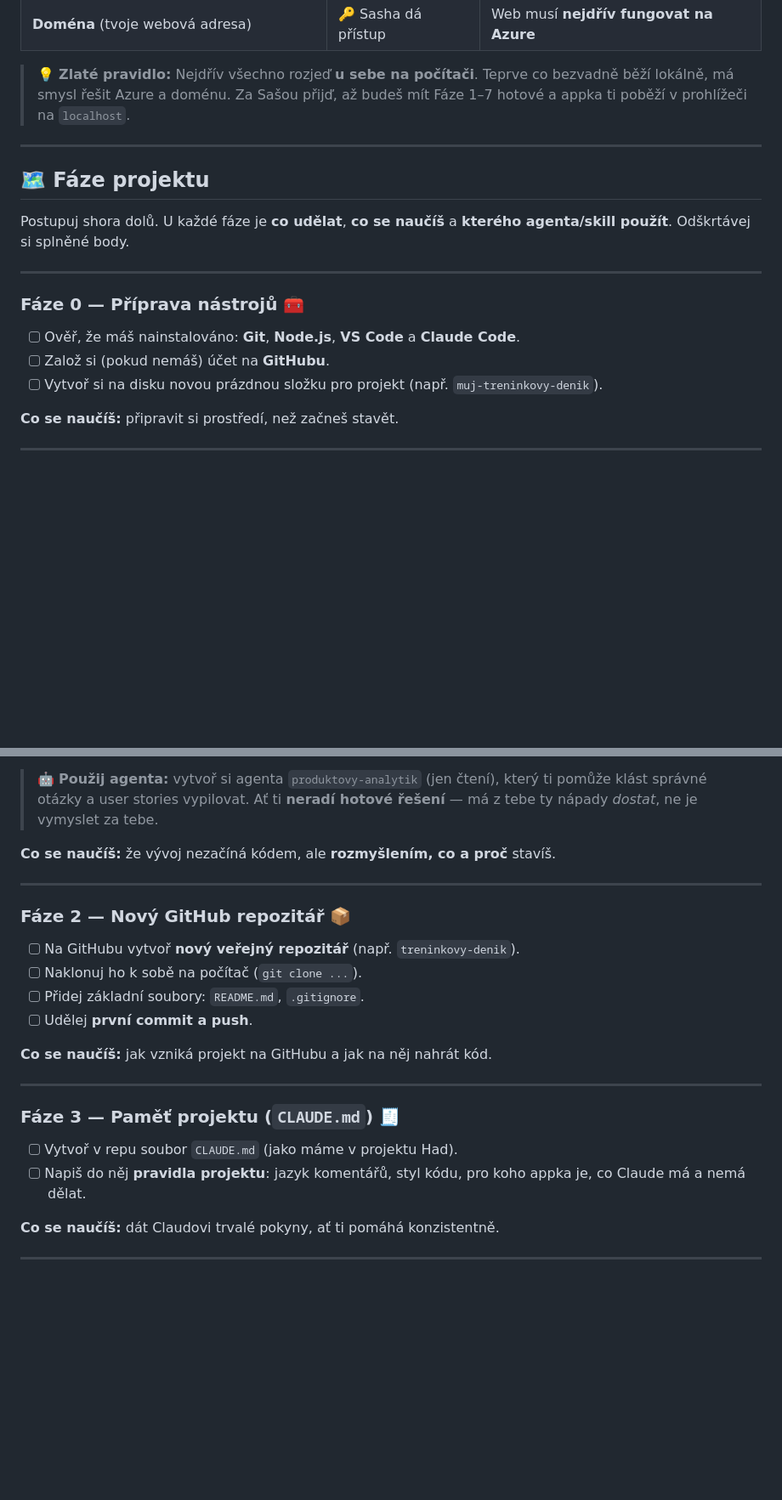
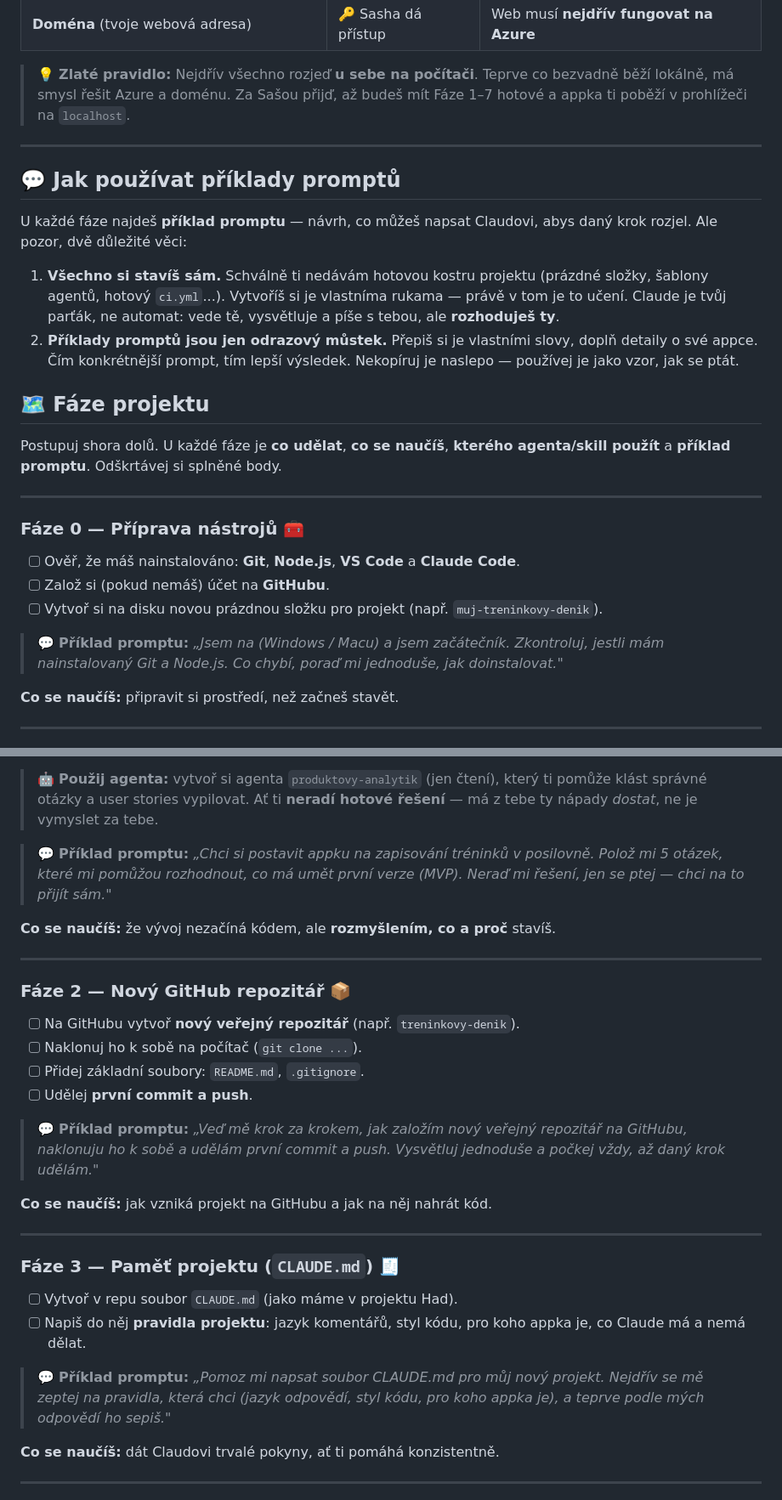
Before and after one commit to energet52/agentic_test, a Markdown page: PROJEKT.md, 2 parts joined by grey strips. Shown at 85% size. GitHub-like rendering; blank space fills up the shorter version.

```diff
--- a/PROJEKT.md
+++ b/PROJEKT.md
@@ -46,10 +46,24 @@ Některé věci stojí peníze nebo potřebují účet, ke kterému ti dá pří
 
 ---
 
+## 💬 Jak používat příklady promptů
+
+U každé fáze najdeš **příklad promptu** — návrh, co můžeš napsat Claudovi,
+abys daný krok rozjel. Ale pozor, dvě důležité věci:
+
+1. **Všechno si stavíš sám.** Schválně ti nedávám hotovou kostru projektu
+   (prázdné složky, šablony agentů, hotový `ci.yml`...). Vytvoříš si je
+   vlastníma rukama — právě v tom je to učení. Claude je tvůj parťák, ne
+   automat: vede tě, vysvětluje a píše s tebou, ale **rozhoduješ ty**.
+2. **Příklady promptů jsou jen odrazový můstek.** Přepiš si je vlastními
+   slovy, doplň detaily o své appce. Čím konkrétnější prompt, tím lepší
+   výsledek. Nekopíruj je naslepo — používej je jako vzor, jak se ptát.
+
 ## 🗺️ Fáze projektu
 
-Postupuj shora dolů. U každé fáze je **co udělat**, **co se naučíš** a
-**kterého agenta/skill použít**. Odškrtávej si splněné body.
+Postupuj shora dolů. U každé fáze je **co udělat**, **co se naučíš**,
+**kterého agenta/skill použít** a **příklad promptu**. Odškrtávej si
+splněné body.
 
 ---
 
@@ -58,6 +72,10 @@ Postupuj shora dolů. U každé fáze je **co udělat**, **co se naučíš** a
 - [ ] Ověř, že máš nainstalováno: **Git**, **Node.js**, **VS Code** a **Claude Code**.
 - [ ] Založ si (pokud nemáš) účet na **GitHubu**.
 - [ ] Vytvoř si na disku novou prázdnou složku pro projekt (např. `muj-treninkovy-denik`).
+
+> 💬 **Příklad promptu:**
+> *„Jsem na (Windows / Macu) a jsem začátečník. Zkontroluj, jestli mám
+> nainstalovaný Git a Node.js. Co chybí, poraď mi jednoduše, jak doinstalovat."*
 
 **Co se naučíš:** připravit si prostředí, než začneš stavět.
 
@@ -79,6 +97,11 @@ Tady se z tebe stává **produkťák** (člověk, co rozhoduje, co produkt umí)
 > který ti pomůže klást správné otázky a user stories vypilovat. Ať ti
 > **neradí hotové řešení** — má z tebe ty nápady *dostat*, ne je vymyslet za tebe.
 
+> 💬 **Příklad promptu:**
+> *„Chci si postavit appku na zapisování tréninků v posilovně. Polož mi
+> 5 otázek, které mi pomůžou rozhodnout, co má umět první verze (MVP).
+> Neraď mi řešení, jen se ptej — chci na to přijít sám."*
+
 **Co se naučíš:** že vývoj nezačíná kódem, ale **rozmyšlením, co a proč** stavíš.
 
 ---
@@ -90,6 +113,11 @@ Tady se z tebe stává **produkťák** (člověk, co rozhoduje, co produkt umí)
 - [ ] Přidej základní soubory: `README.md`, `.gitignore`.
 - [ ] Udělej **první commit a push**.
 
+> 💬 **Příklad promptu:**
+> *„Veď mě krok za krokem, jak založím nový veřejný repozitář na GitHubu,
+> naklonuju ho k sobě a udělám první commit a push. Vysvětluj jednoduše
+> a počkej vždy, až daný krok udělám."*
+
 **Co se naučíš:** jak vzniká projekt na GitHubu a jak na něj nahrát kód.
 
 ---
@@ -99,6 +127,11 @@ Tady se z tebe stává **produkťák** (člověk, co rozhoduje, co produkt umí)
 - [ ] Vytvoř v repu soubor `CLAUDE.md` (jako máme v projektu Had).
 - [ ] Napiš do něj **pravidla projektu**: jazyk komentářů, styl kódu,
       pro koho appka je, co Claude má a nemá dělat.
+
+> 💬 **Příklad promptu:**
+> *„Pomoz mi napsat soubor CLAUDE.md pro můj nový projekt. Nejdřív se mě
+> zeptej na pravidla, která chci (jazyk odpovědí, styl kódu, pro koho
+> appka je), a teprve podle mých odpovědí ho sepiš."*
 
 **Co se naučíš:** dát Claudovi trvalé pokyny, ať ti pomáhá konzistentně.
 
```
Also changed, not shown: other parts of PROJEKT.md (+44 -1 lines).
